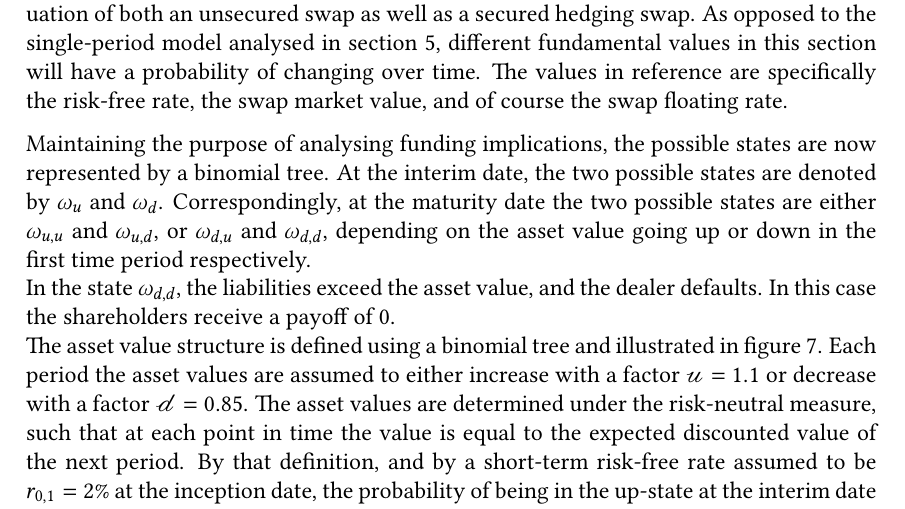
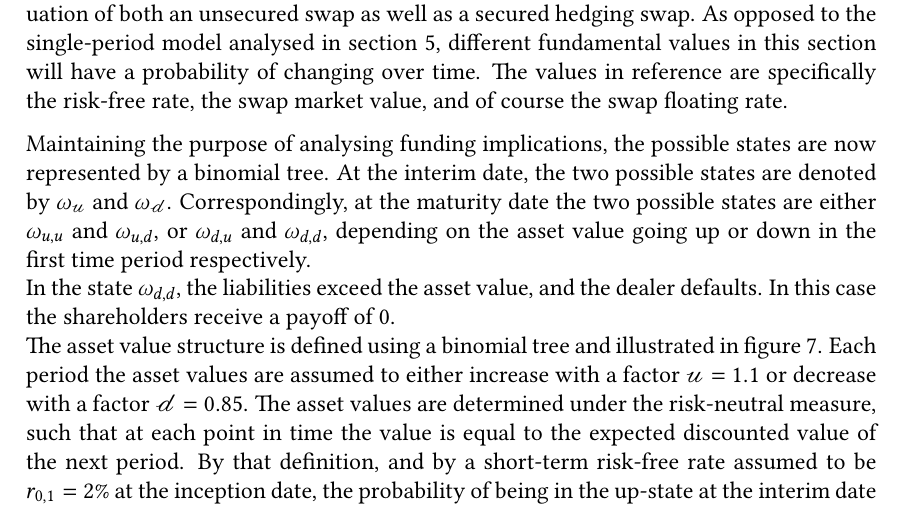
Before and after one commit to sebastianbaltser/master-thesis, a LaTeX thesis (thesis/main.tex, which reads thesis/content/body-matter/swap-contract/swap-examples.tex): part of page 70 of 77, cut so that both start at the same text. Compiled offline with pdfLaTeX.

Commit message:
Fix notation
Co-authored-by: Sebastian Baltser <52928866+sebastianbaltser@users.noreply.github.com>

```diff
--- a/thesis/content/body-matter/swap-contract/swap-examples.tex
+++ b/thesis/content/body-matter/swap-contract/swap-examples.tex
@@ -19,7 +19,7 @@
 
         Maintaining the purpose of analysing funding implications,
         the possible states are now represented by a binomial tree.
-        At the interim date, the two possible states are denoted by $\omega_u$ and $\omega_d$.
+        At the interim date, the two possible states are denoted by $\omega_\mathscr{u}$ and $\omega_\mathscr{d}$.
         Correspondingly, at the maturity date the two possible states are either
         $\omega_{u,u}$ and $\omega_{u,d}$,
         or $\omega_{d,u}$ and $\omega_{d,d}$,
```
